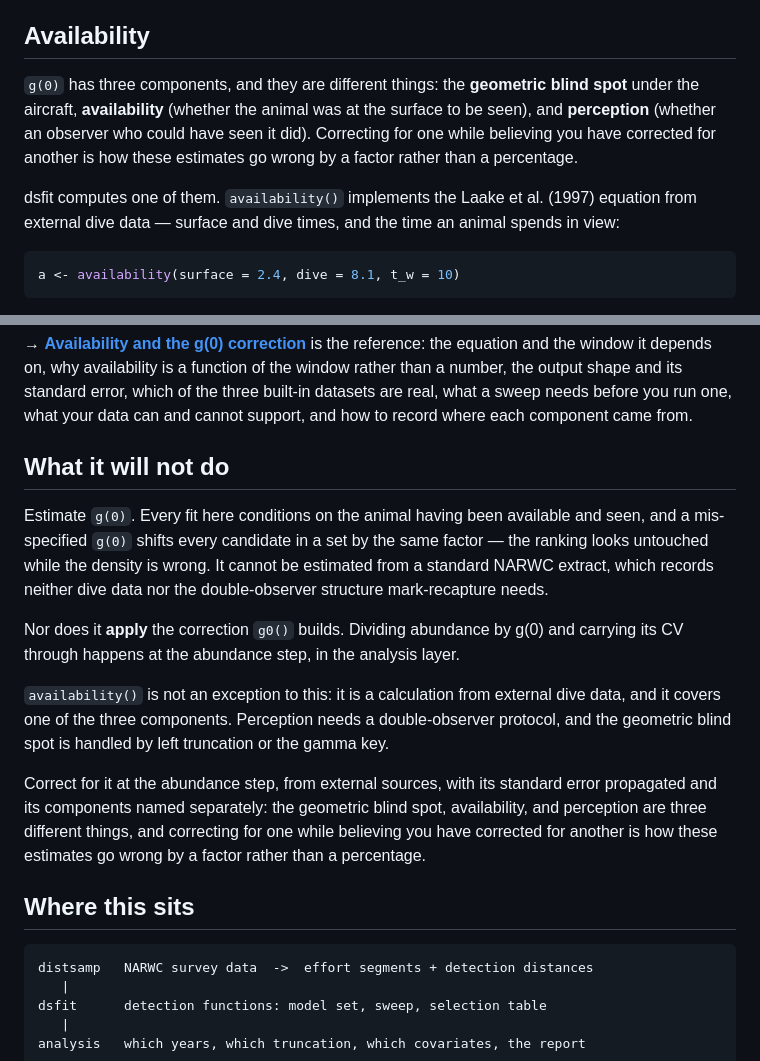
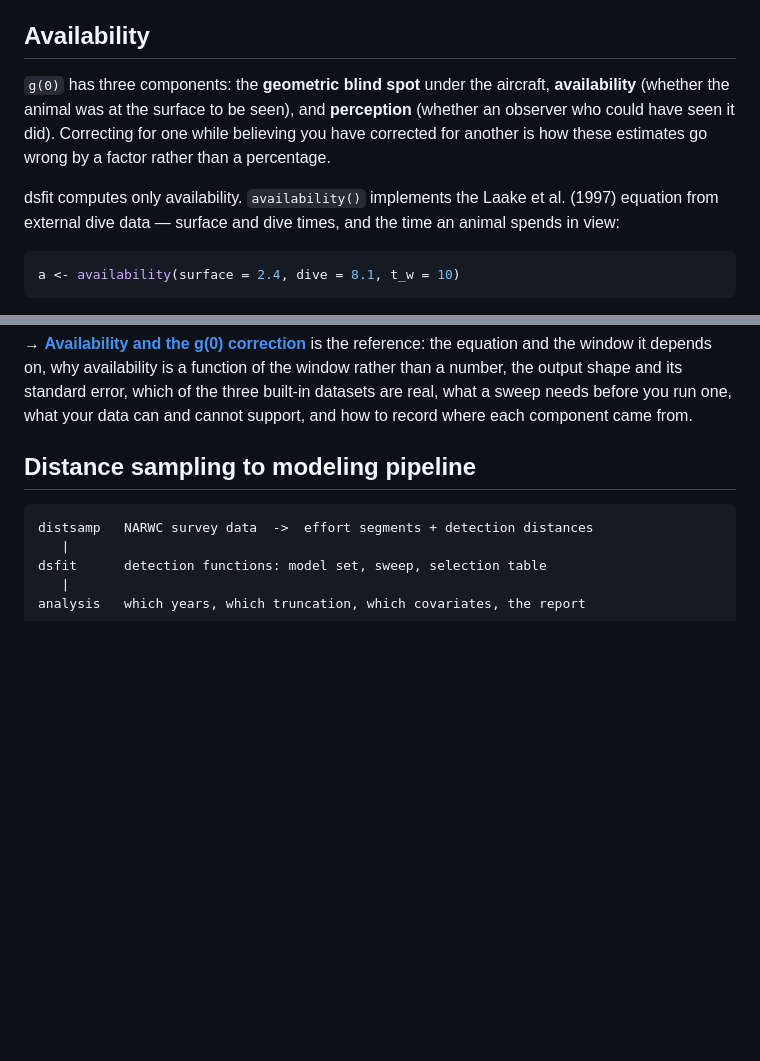
Before and after one commit to chross22/dsfit, a Markdown page: README.md, 2 parts joined by grey strips. GitHub-like rendering; blank space fills up the shorter version.

````diff
--- a/README.md
+++ b/README.md
@@ -127,13 +127,13 @@ They coincide only when detection probability is constant.
 
 ## Availability
 
-`g(0)` has three components, and they are different things: the **geometric
+`g(0)` has three components: the **geometric
 blind spot** under the aircraft, **availability** (whether the animal was at the
 surface to be seen), and **perception** (whether an observer who could have seen
 it did). Correcting for one while believing you have corrected for another is how
 these estimates go wrong by a factor rather than a percentage.
 
-dsfit computes one of them. `availability()` implements the Laake et al. (1997)
+dsfit computes only availability. `availability()` implements the Laake et al. (1997)
 equation from external dive data — surface and dive times, and the time an animal
 spends in view:
 
@@ -157,30 +157,7 @@ error, which of the three built-in datasets are real, what a sweep needs before
 you run one, what your data can and cannot support, and how to record where each
 component came from.
 
-## What it will not do
-
-Estimate `g(0)`. Every fit here conditions on the animal having been available
-and seen, and a mis-specified `g(0)` shifts every candidate in a set by the same
-factor — the ranking looks untouched while the density is wrong. It cannot be
-estimated from a standard NARWC extract, which records neither dive data nor the
-double-observer structure mark-recapture needs.
-
-Nor does it **apply** the correction `g0()` builds. Dividing abundance by g(0)
-and carrying its CV through happens at the abundance step, in the analysis
-layer.
-
-`availability()` is not an exception to this: it is a calculation from external
-dive data, and it covers one of the three components. Perception needs a
-double-observer protocol, and the geometric blind spot is handled by left
-truncation or the gamma key.
-
-Correct for it at the abundance step, from external sources, with its standard
-error propagated and its components named separately: the geometric blind spot,
-availability, and perception are three different things, and correcting for one
-while believing you have corrected for another is how these estimates go wrong by
-a factor rather than a percentage.
-
-## Where this sits
+## Distance sampling to modeling pipeline
 
 ```
 distsamp   NARWC survey data  ->  effort segments + detection distances
````
